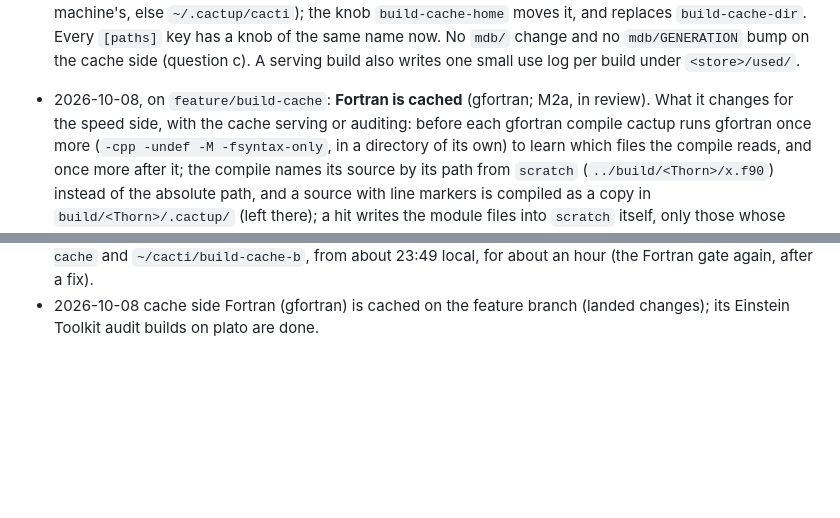
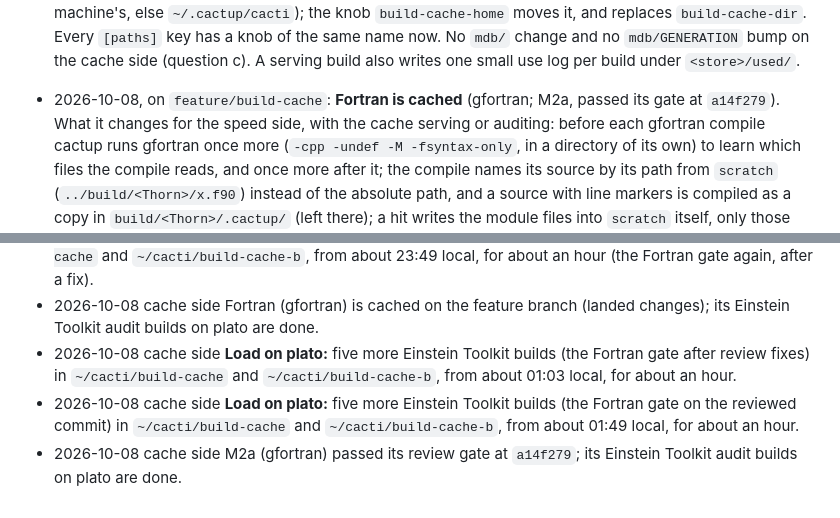
Before and after one commit to max-morris/Cactup, a Markdown page: design/build-cache/CONTRACT.snapshot.md, 2 parts joined by grey strips. Rendered like a GitHub page; blank space fills up the shorter version.

Commit message:
build cache: M2a (gfortran) passed its gate at a14f279

```diff
--- a/design/build-cache/CONTRACT.snapshot.md
+++ b/design/build-cache/CONTRACT.snapshot.md
@@ -284,7 +284,7 @@ go to the extra preprocessor runs only); one call in `execute` after make.
   also writes one small use log per build under `<store>/used/`.
 
 - 2026-10-08, on `feature/build-cache`: **Fortran is cached** (gfortran;
-  M2a, in review). What it changes for the speed side, with the cache
+  M2a, passed its gate at `a14f279`). What it changes for the speed side, with the cache
   serving or auditing: before each gfortran compile cactup runs gfortran
   once more (`-cpp -undef -M -fsyntax-only`, in a directory of its own) to
   learn which files the compile reads, and once more after it; the compile
@@ -415,3 +415,6 @@ every milestone.
 - 2026-10-07  cache side  **Load on plato:** five Einstein Toolkit builds (GCC, gfortran) in `~/cacti/build-cache` and `~/cacti/build-cache-b`, from about 22:57 local, for about an hour: the build cache now caches Fortran.
 - 2026-10-07  cache side  **Load on plato:** five more Einstein Toolkit builds (GCC, gfortran) in `~/cacti/build-cache` and `~/cacti/build-cache-b`, from about 23:49 local, for about an hour (the Fortran gate again, after a fix).
 - 2026-10-08  cache side  Fortran (gfortran) is cached on the feature branch (landed changes); its Einstein Toolkit audit builds on plato are done.
+- 2026-10-08  cache side  **Load on plato:** five more Einstein Toolkit builds (the Fortran gate after review fixes) in `~/cacti/build-cache` and `~/cacti/build-cache-b`, from about 01:03 local, for about an hour.
+- 2026-10-08  cache side  **Load on plato:** five more Einstein Toolkit builds (the Fortran gate on the reviewed commit) in `~/cacti/build-cache` and `~/cacti/build-cache-b`, from about 01:49 local, for about an hour.
+- 2026-10-08  cache side  M2a (gfortran) passed its review gate at `a14f279`; its Einstein Toolkit audit builds on plato are done.
```
Also changed, not shown: design/build-cache/STATUS.md (+9 -2 lines).
